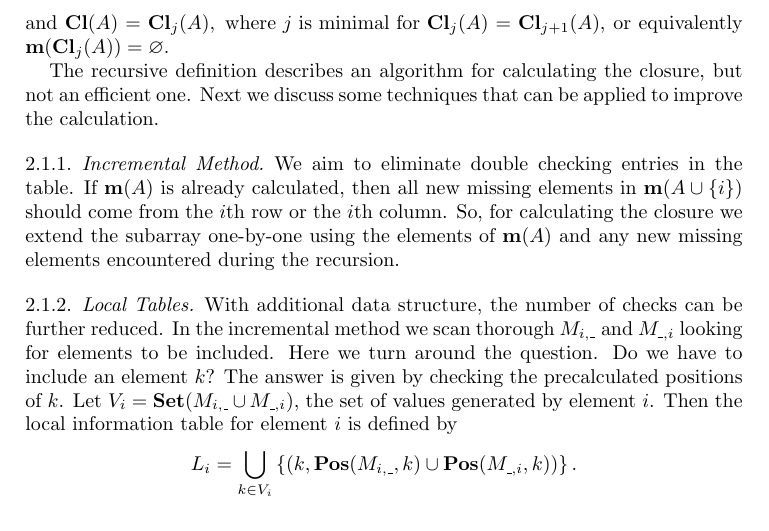
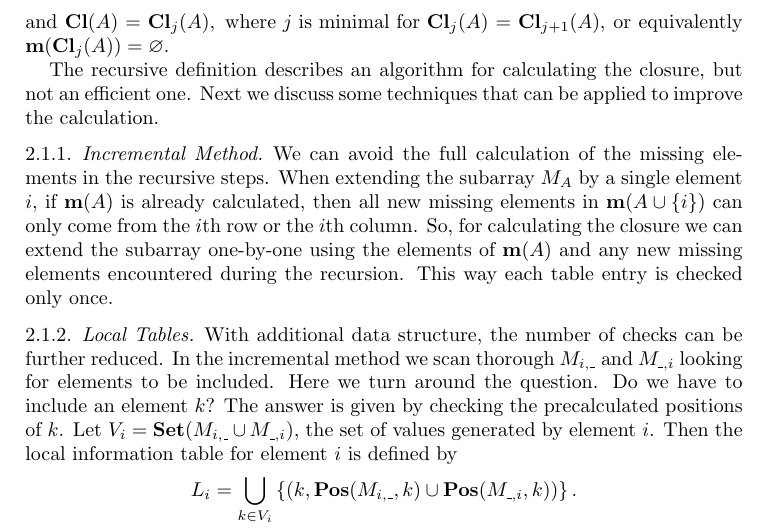
Before and after one commit to gap-packages/subsemi, a LaTeX paper (paper/subsemi.tex): part of page 3 of 11, cut so that both start at the same text. Compiled offline with pdfLaTeX.

```diff
--- a/paper/subsemi.tex
+++ b/paper/subsemi.tex
@@ -134,10 +134,10 @@
 The recursive definition describes an algorithm for calculating the closure, but not an efficient one. Next we discuss some techniques that can be applied to improve the calculation.
 
 \subsubsection{Incremental Method}
-We aim to eliminate double checking entries in the table.
-If $\Miss(A)$ is already calculated, then all new missing elements in $\Miss(A\cup\{i\})$ should come from the $i$th row or the $i$th column.
-So, for calculating the closure we extend the subarray one-by-one using the elements of $\Miss(A)$ and any new missing elements encountered during the recursion.
-
+We can avoid the full calculation of the missing elements in the recursive steps.
+When extending the subarray $M_A$ by a single element $i$, if $\Miss(A)$ is already calculated, then all new missing elements in $\Miss(A\cup\{i\})$ can only come from the $i$th row or the $i$th column.
+So, for calculating the closure we can extend the subarray one-by-one using the elements of $\Miss(A)$ and any new missing elements encountered during the recursion.
+This way each table entry is checked only once.
 
 \subsubsection{Local Tables}
 With additional data structure, the number of checks can be further reduced.
```
